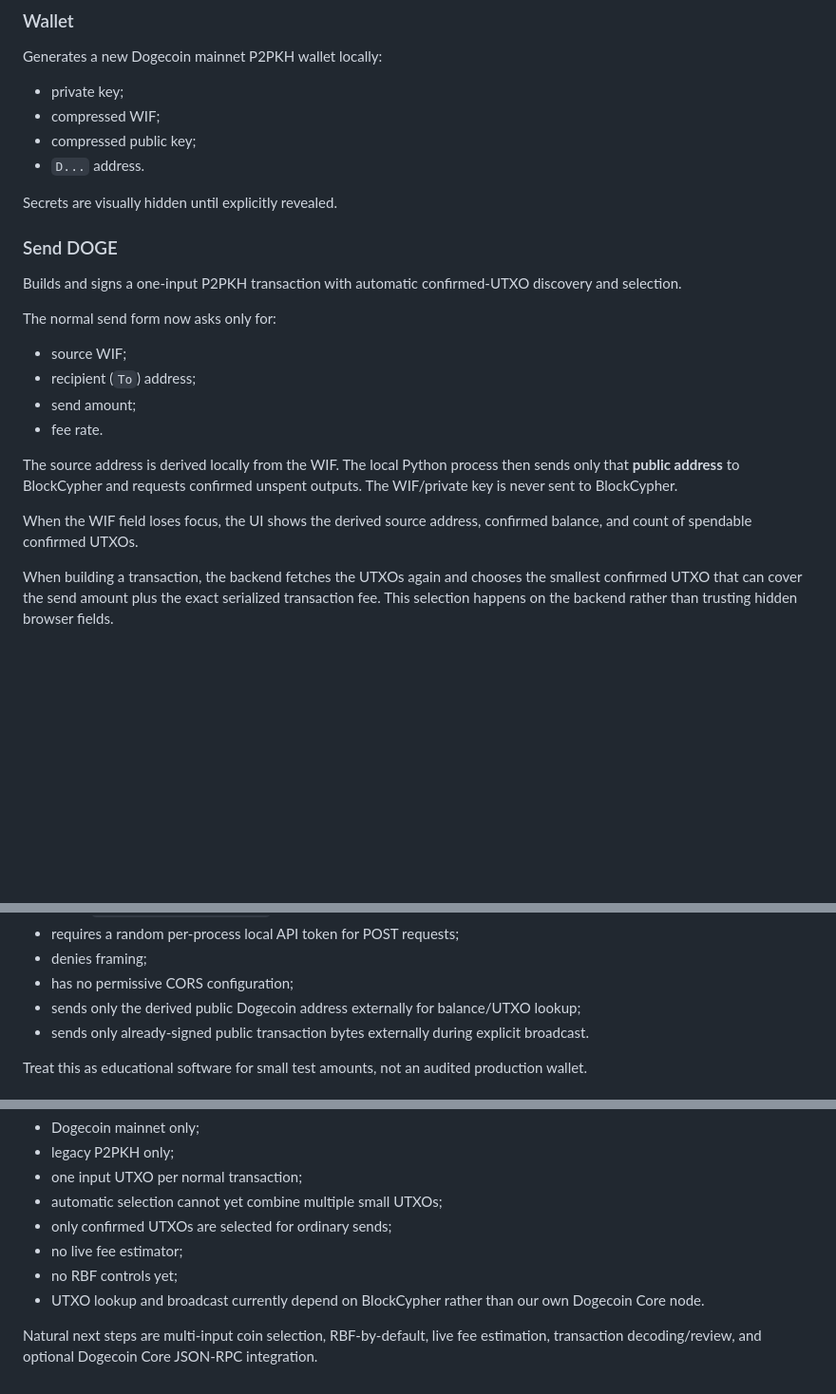
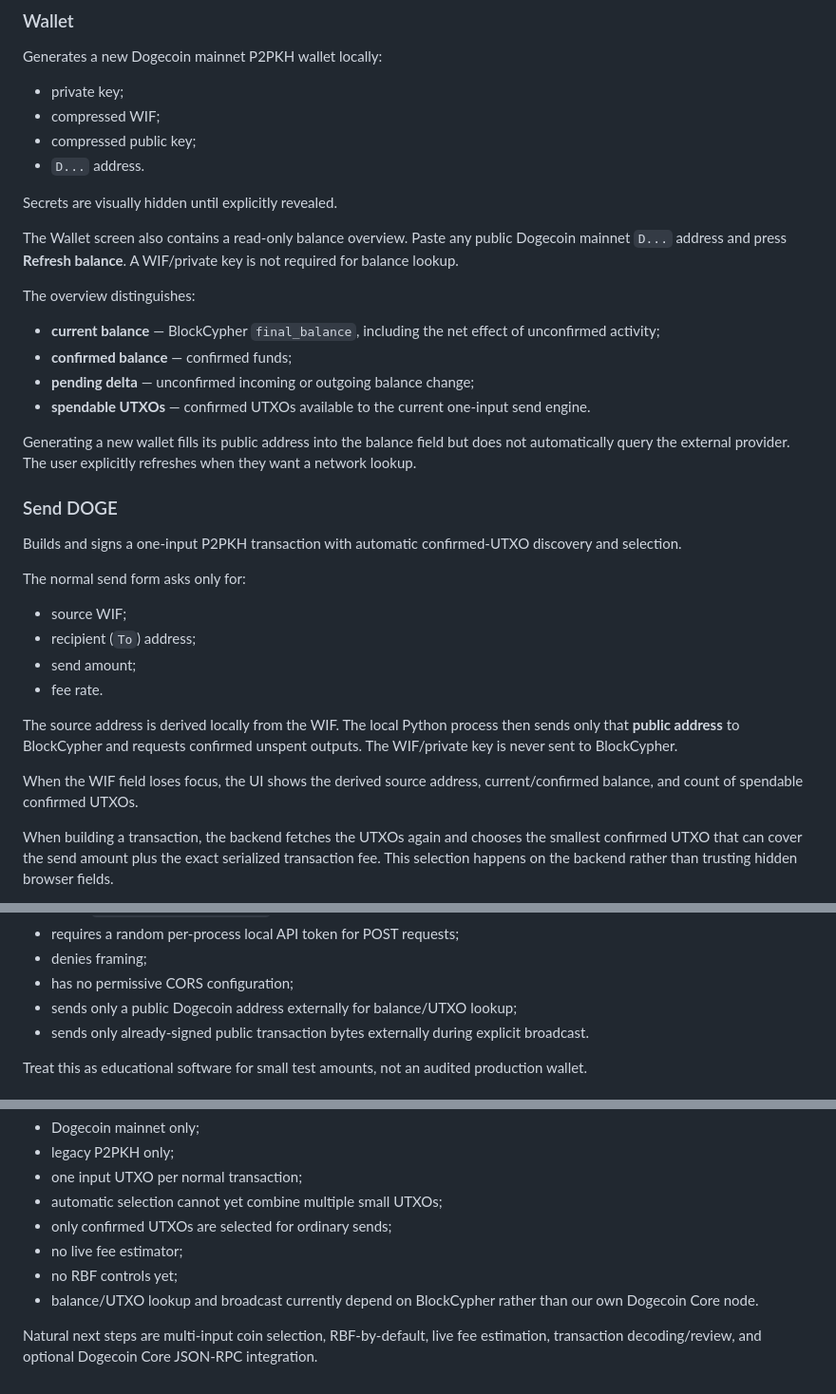
Before and after one commit to Kolyn236/wallet-generator, a Markdown page: WEB_UI.md, 3 parts joined by grey strips. Shown at 95% size. GitHub-like rendering; blank space fills up the shorter version.

Commit message:
docs(web): document wallet balance overview

```diff
--- a/WEB_UI.md
+++ b/WEB_UI.md
@@ -50,11 +51,22 @@ Generates a new Dogecoin mainnet P2PKH wallet locally:
 
 Secrets are visually hidden until explicitly revealed.
 
+The Wallet screen also contains a read-only balance overview. Paste any public Dogecoin mainnet `D...` address and press **Refresh balance**. A WIF/private key is not required for balance lookup.
+
+The overview distinguishes:
+
+- **current balance** — BlockCypher `final_balance`, including the net effect of unconfirmed activity;
+- **confirmed balance** — confirmed funds;
+- **pending delta** — unconfirmed incoming or outgoing balance change;
+- **spendable UTXOs** — confirmed UTXOs available to the current one-input send engine.
+
+Generating a new wallet fills its public address into the balance field but does not automatically query the external provider. The user explicitly refreshes when they want a network lookup.
+
 ### Send DOGE
 
 Builds and signs a one-input P2PKH transaction with automatic confirmed-UTXO discovery and selection.
 
-The normal send form now asks only for:
+The normal send form asks only for:
 
 - source WIF;
 - recipient (`To`) address;
@@ -63,7 +75,7 @@ The normal send form now asks only for:
 
 The source address is derived locally from the WIF. The local Python process then sends only that **public address** to BlockCypher and requests confirmed unspent outputs. The WIF/private key is never sent to BlockCypher.
 
-When the WIF field loses focus, the UI shows the derived source address, confirmed balance, and count of spendable confirmed UTXOs.
+When the WIF field loses focus, the UI shows the derived source address, current/confirmed balance, and count of spendable confirmed UTXOs.
 
 When building a transaction, the backend fetches the UTXOs again and chooses the smallest confirmed UTXO that can cover the send amount plus the exact serialized transaction fee. This selection happens on the backend rather than trusting hidden browser fields.
 
@@ -116,7 +128,7 @@ The web app:
 - requires a random per-process local API token for POST requests;
 - denies framing;
 - has no permissive CORS configuration;
-- sends only the derived public Dogecoin address externally for balance/UTXO lookup;
+- sends only a public Dogecoin address externally for balance/UTXO lookup;
 - sends only already-signed public transaction bytes externally during explicit broadcast.
 
 Treat this as educational software for small test amounts, not an audited production wallet.
@@ -132,6 +144,6 @@ The web UI currently has these main limitations:
 - only confirmed UTXOs are selected for ordinary sends;
 - no live fee estimator;
 - no RBF controls yet;
-- UTXO lookup and broadcast currently depend on BlockCypher rather than our own Dogecoin Core node.
+- balance/UTXO lookup and broadcast currently depend on BlockCypher rather than our own Dogecoin Core node.
 
 Natural next steps are multi-input coin selection, RBF-by-default, live fee estimation, transaction decoding/review, and optional Dogecoin Core JSON-RPC integration.
```
Also changed, not shown: other parts of WEB_UI.md (+1 -0 lines).
